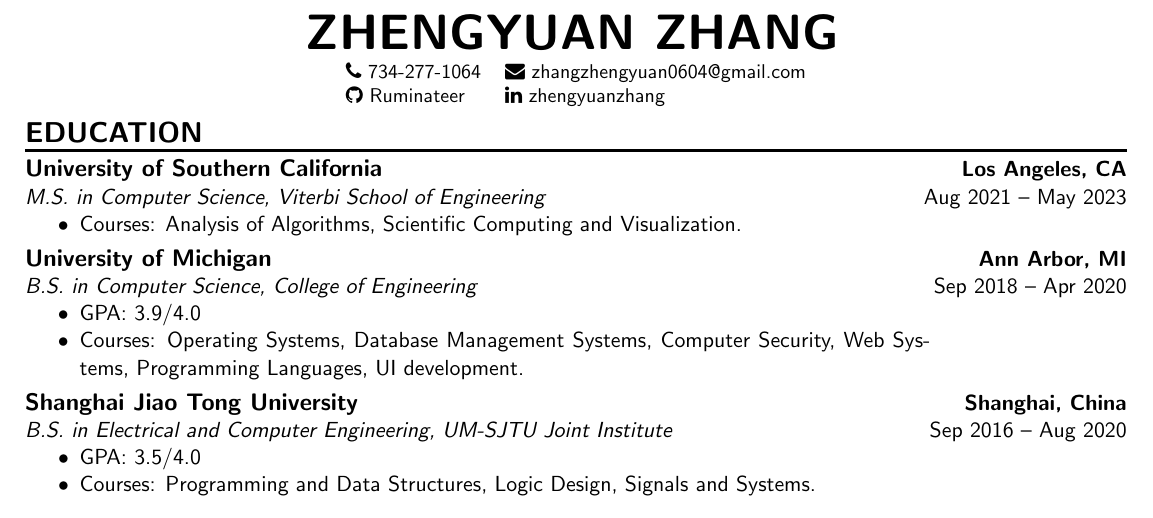
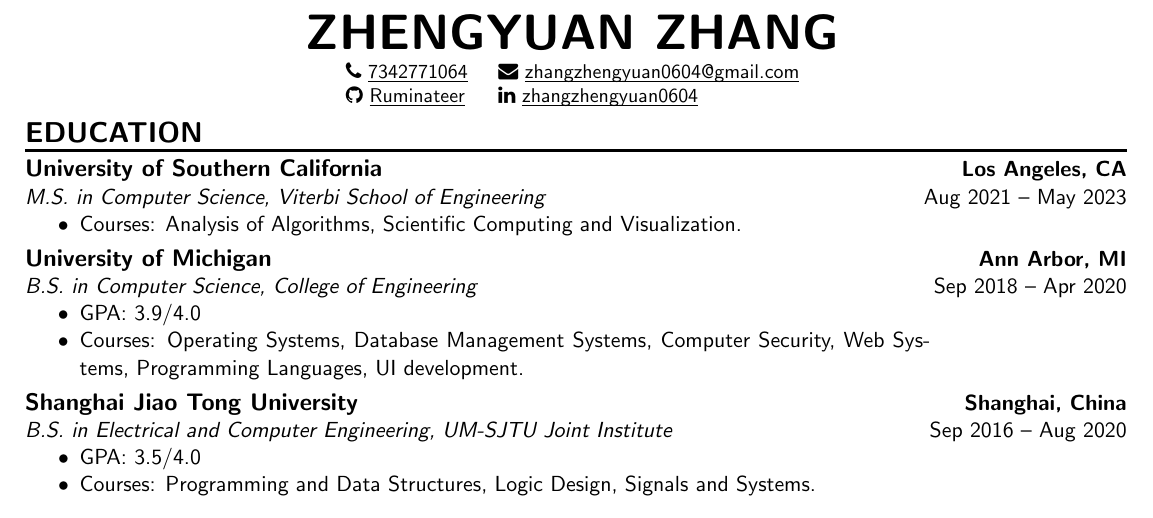
Before and after one commit to Ruminateer/resume, a LaTeX CV (resume.tex, which reads header.tex, resume.cls): part of the page, cut so that both start at the same text. Compiled offline with pdfLaTeX.

Commit message:
adopt \maketitle
Signed-off-by: zhangzhengyuan <zhangzhengyuan0604@gmail.com>

```diff
--- a/header.tex
+++ /dev/null
@@ -1,13 +0,0 @@
-\begin{center}
-    \name{Zhengyuan Zhang}
-    \vspace{1ex}
-
-    \begin{small}
-        \begin{tabular}{l l}
-            \faPhone\       \href{tel:734-277-1064}{734-277-1064} &
-            \faEnvelope\    \href{mailto:zhangzhengyuan0604@gmail.com}{zhangzhengyuan0604@gmail.com}\\
-            \faGithub\      \href{https://github.com/Ruminateer}{Ruminateer} &
-            \faLinkedin\    \href{https://www.linkedin.com/in/zhengyuanzhang/}{zhengyuanzhang}
-        \end{tabular}
-    \end{small}
-\end{center}
--- a/resume.cls
+++ b/resume.cls
@@ -2,11 +2,12 @@
 \ProvidesClass{resume}
 
 \LoadClass[11pt]{article}
-\renewcommand{\familydefault}{\sfdefault}
+\renewcommand*{\familydefault}{\sfdefault}
 \pagestyle{empty}
 
 \RequirePackage{fontawesome}
 \RequirePackage[hidelinks]{hyperref}
+\RequirePackage{bookmark}
 \RequirePackage[en-US]{datetime2}
 \DTMlangsetup*{abbr, showdayofmonth=false}
 
@@ -29,8 +30,6 @@
     [\vspace*{-2ex}\rule{\textwidth}{1.5pt}\vspace*{-2ex}]
 
 % Commands
-\newcommand*{\name}[1]{{\Huge\bfseries\uppercase{#1}}}
-
 \newcommand*{\organization}[2]{
     {\bfseries {\large #1} \hfill #2}
 
@@ -45,3 +44,39 @@
     \end{minipage}
 
 }
+
+\newcommand*{\uhref}[2]{
+    \href{#1}{\underline{\smash{#2}}}
+}
+
+% Header
+\makeatletter
+
+\newcommand*{\@newstorage}[1]{
+    \@namedef{#1}##1{\@namedef{@#1}{##1}}
+    \@nameuse{#1}{#1\ClassWarning{resume}{No #1 given}}
+}
+
+\@newstorage{name}
+\@newstorage{phone}
+\@newstorage{email}
+\@newstorage{github}
+\@newstorage{linkedin}
+
+\renewcommand*{\maketitle}{
+    \begin{center}
+        {\Huge\bfseries\MakeUppercase{\@name}}
+        \vspace{1ex}
+
+        {\small
+            \begin{tabular}{l l}
+                \faPhone    \uhref{tel:\@phone}{\@phone} &
+                \faEnvelope \uhref{mailto:\@email}{\@email} \\
+                \faGithub   \uhref{https://github.com/\@github}{\@github} &
+                \faLinkedin \uhref{https://www.linkedin.com/in/\@linkedin}{\@linkedin} \\
+            \end{tabular}
+        }
+    \end{center}
+}
+
+\makeatother
--- a/resume.tex
+++ b/resume.tex
@@ -1,8 +1,14 @@
 \documentclass{resume}
 \input{organizations.tex}
 
+\name{Zhengyuan Zhang}
+\phone{7342771064}
+\email{zhangzhengyuan0604@gmail.com}
+\github{Ruminateer}
+\linkedin{zhangzhengyuan0604}
+
 \begin{document}
-\input{header.tex}
+\maketitle
 \input{education.tex}
 
 \section*{Experience}
```
